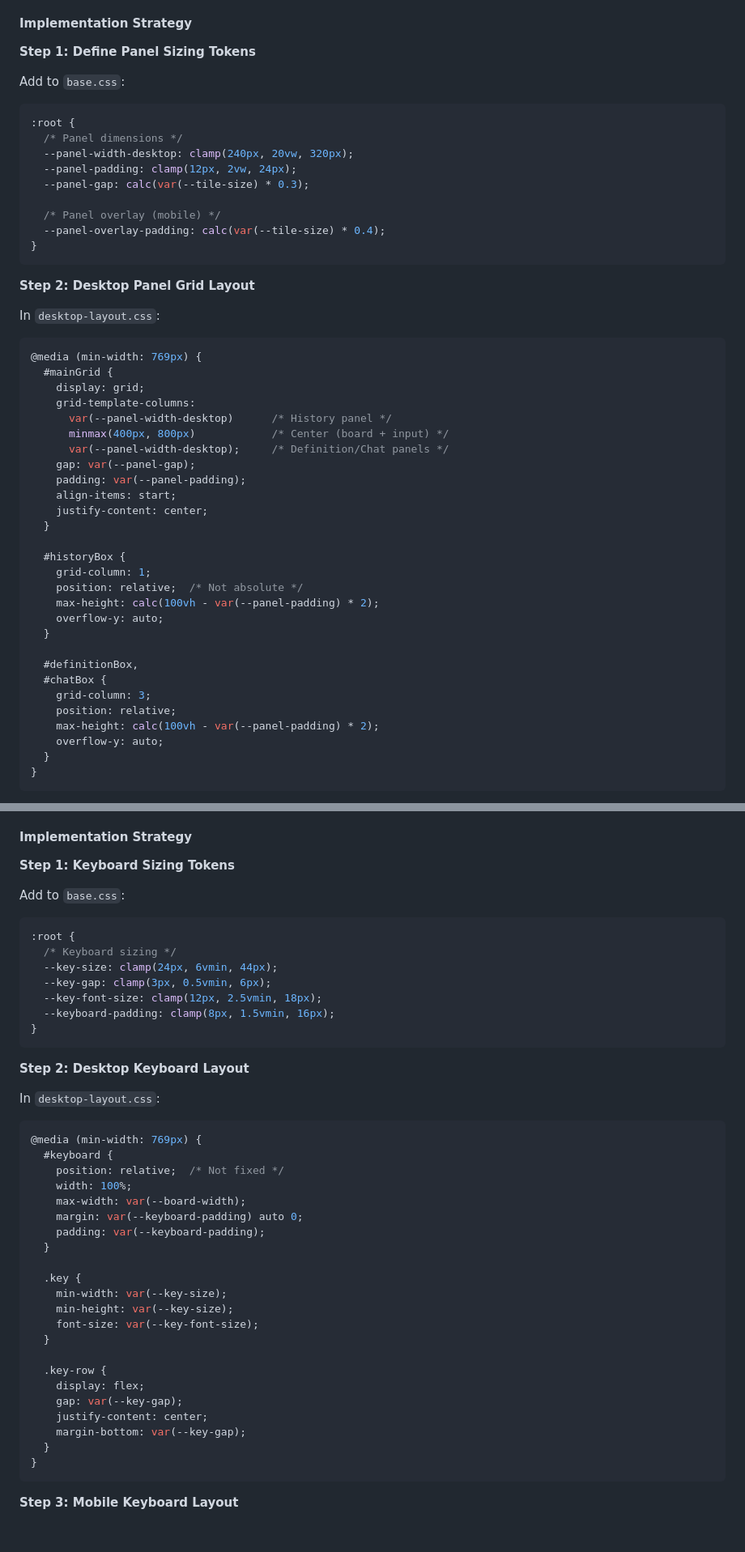
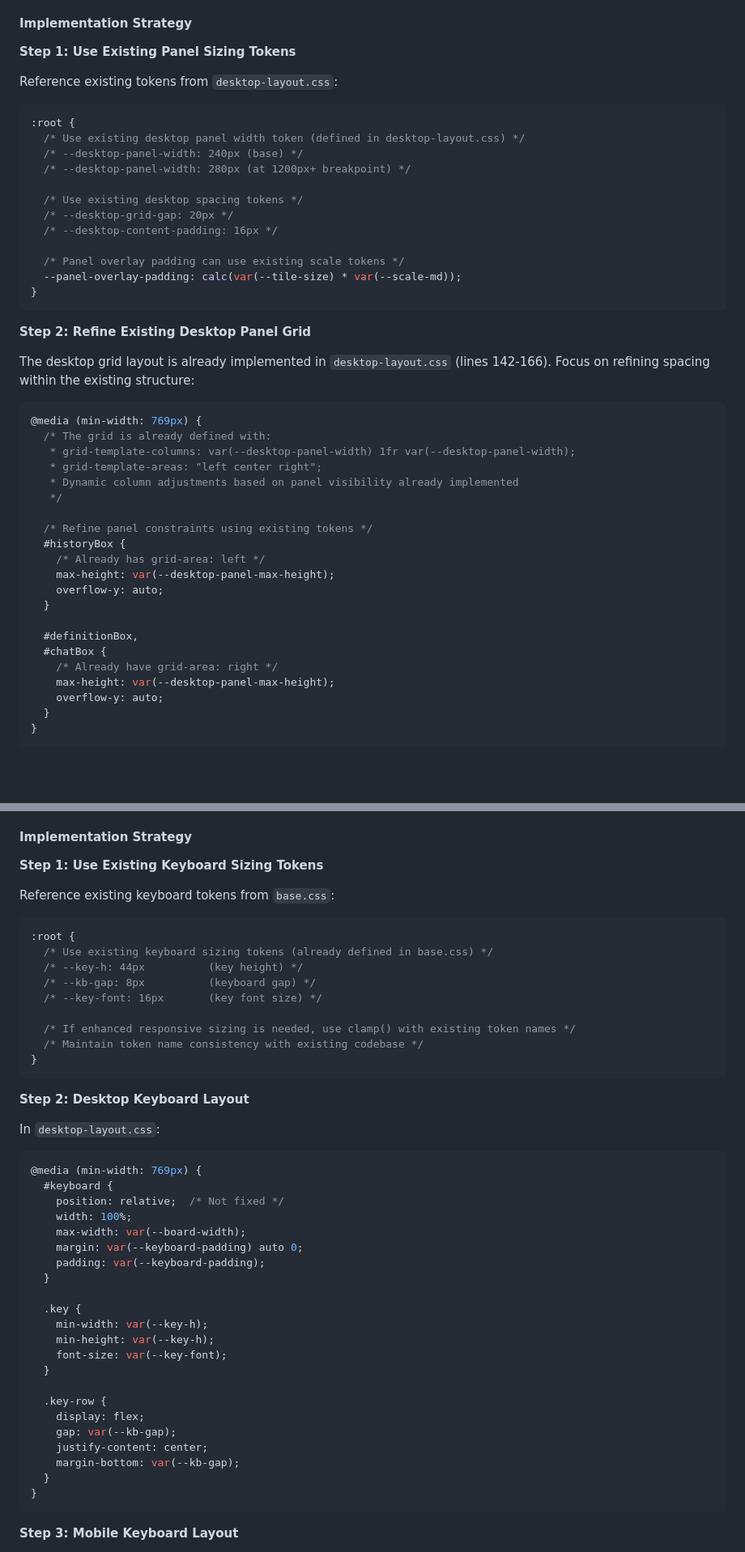
Before and after one commit to deveydtj/WWF, a Markdown page: docs/PERIPHERAL_UI_SCALING_PLAN.md, 2 parts joined by grey strips. Shown at 81% size. GitHub-like rendering; blank space fills up the shorter version.

````diff
--- a/docs/PERIPHERAL_UI_SCALING_PLAN.md
+++ b/docs/PERIPHERAL_UI_SCALING_PLAN.md
@@ -229,50 +235,46 @@ Ensure Submit and Reset buttons scale together:
 
 #### Implementation Strategy
 
-**Step 1: Define Panel Sizing Tokens**
+**Step 1: Use Existing Panel Sizing Tokens**
 
-Add to `base.css`:
+Reference existing tokens from `desktop-layout.css`:
 ```css
 :root {
-  /* Panel dimensions */
-  --panel-width-desktop: clamp(240px, 20vw, 320px);
-  --panel-padding: clamp(12px, 2vw, 24px);
-  --panel-gap: calc(var(--tile-size) * 0.3);
+  /* Use existing desktop panel width token (defined in desktop-layout.css) */
+  /* --desktop-panel-width: 240px (base) */
+  /* --desktop-panel-width: 280px (at 1200px+ breakpoint) */
 
-  /* Panel overlay (mobile) */
-  --panel-overlay-padding: calc(var(--tile-size) * 0.4);
+  /* Use existing desktop spacing tokens */
+  /* --desktop-grid-gap: 20px */
+  /* --desktop-content-padding: 16px */
+
+  /* Panel overlay padding can use existing scale tokens */
+  --panel-overlay-padding: calc(var(--tile-size) * var(--scale-md));
 }
 ```
 
-**Step 2: Desktop Panel Grid Layout**
+**Step 2: Refine Existing Desktop Panel Grid**
 
-In `desktop-layout.css`:
+The desktop grid layout is already implemented in `desktop-layout.css` (lines 142-166). Focus on refining spacing within the existing structure:
 ```css
 @media (min-width: 769px) {
-  #mainGrid {
-    display: grid;
-    grid-template-columns:
-      var(--panel-width-desktop)      /* History panel */
-      minmax(400px, 800px)            /* Center (board + input) */
-      var(--panel-width-desktop);     /* Definition/Chat panels */
-    gap: var(--panel-gap);
-    padding: var(--panel-padding);
-    align-items: start;
-    justify-content: center;
-  }
+  /* The grid is already defined with:
+   * grid-template-columns: var(--desktop-panel-width) 1fr var(--desktop-panel-width);
+   * grid-template-areas: "left center right";
+   * Dynamic column adjustments based on panel visibility already implemented
+   */
 
+  /* Refine panel constraints using existing tokens */
   #historyBox {
-    grid-column: 1;
-    position: relative;  /* Not absolute */
-    max-height: calc(100vh - var(--panel-padding) * 2);
+    /* Already has grid-area: left */
+    max-height: var(--desktop-panel-max-height);
     overflow-y: auto;
   }
 
   #definitionBox,
   #chatBox {
-    grid-column: 3;
-    position: relative;
-    max-height: calc(100vh - var(--panel-padding) * 2);
+    /* Already have grid-area: right */
+    max-height: var(--desktop-panel-max-height);
     overflow-y: auto;
   }
 }
@@ -368,16 +373,18 @@ Update `z-index.css` to clarify panel stacking:
 
 #### Implementation Strategy
 
-**Step 1: Keyboard Sizing Tokens**
+**Step 1: Use Existing Keyboard Sizing Tokens**
 
-Add to `base.css`:
+Reference existing keyboard tokens from `base.css`:
 ```css
 :root {
-  /* Keyboard sizing */
-  --key-size: clamp(24px, 6vmin, 44px);
-  --key-gap: clamp(3px, 0.5vmin, 6px);
-  --key-font-size: clamp(12px, 2.5vmin, 18px);
-  --keyboard-padding: clamp(8px, 1.5vmin, 16px);
+  /* Use existing keyboard sizing tokens (already defined in base.css) */
+  /* --key-h: 44px          (key height) */
+  /* --kb-gap: 8px          (keyboard gap) */
+  /* --key-font: 16px       (key font size) */
+
+  /* If enhanced responsive sizing is needed, use clamp() with existing token names */
+  /* Maintain token name consistency with existing codebase */
 }
 ```
 
@@ -395,16 +402,16 @@ In `desktop-layout.css`:
   }
 
   .key {
-    min-width: var(--key-size);
-    min-height: var(--key-size);
-    font-size: var(--key-font-size);
+    min-width: var(--key-h);
+    min-height: var(--key-h);
+    font-size: var(--key-font);
   }
 
   .key-row {
     display: flex;
-    gap: var(--key-gap);
+    gap: var(--kb-gap);
     justify-content: center;
-    margin-bottom: var(--key-gap);
+    margin-bottom: var(--kb-gap);
   }
 }
 ```
````
Also changed, not shown: other parts of docs/PERIPHERAL_UI_SCALING_PLAN.md (+133 -73 lines).
